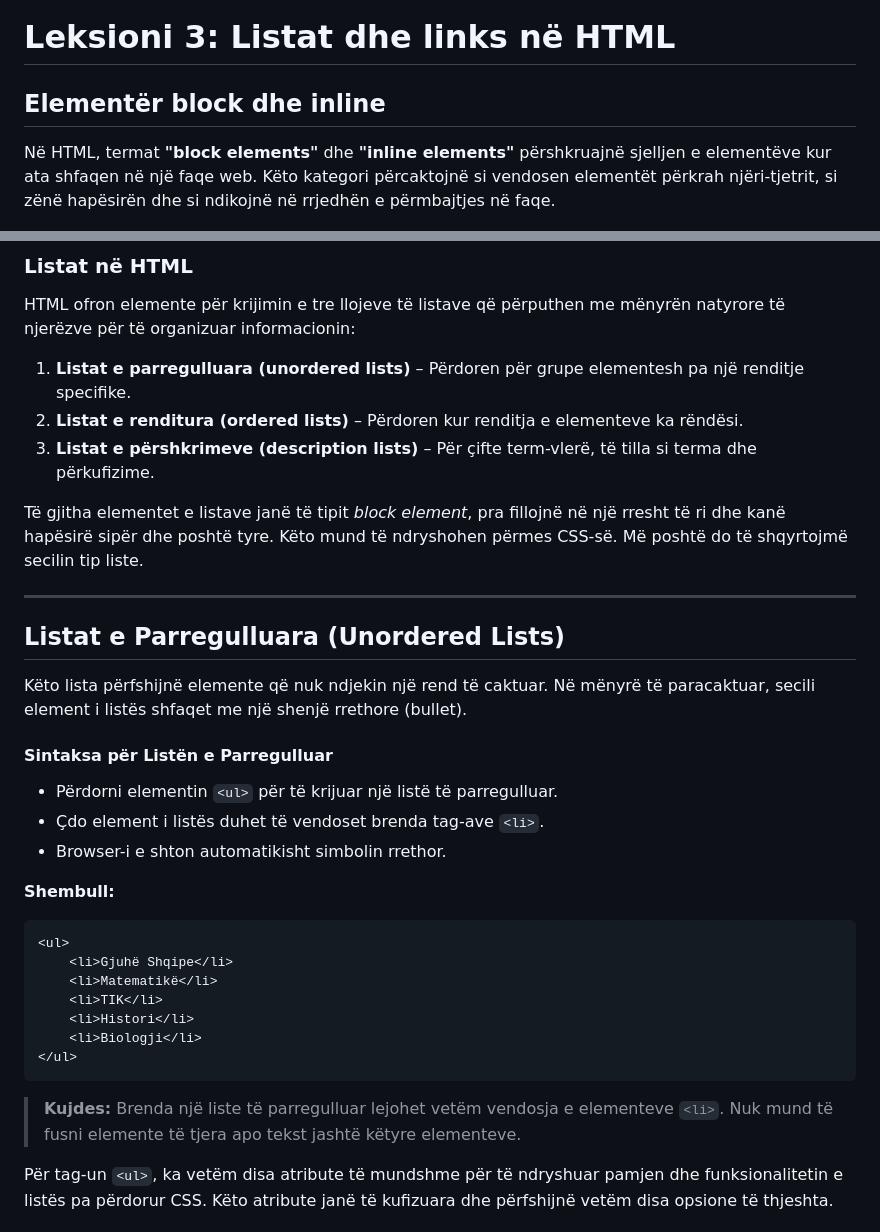
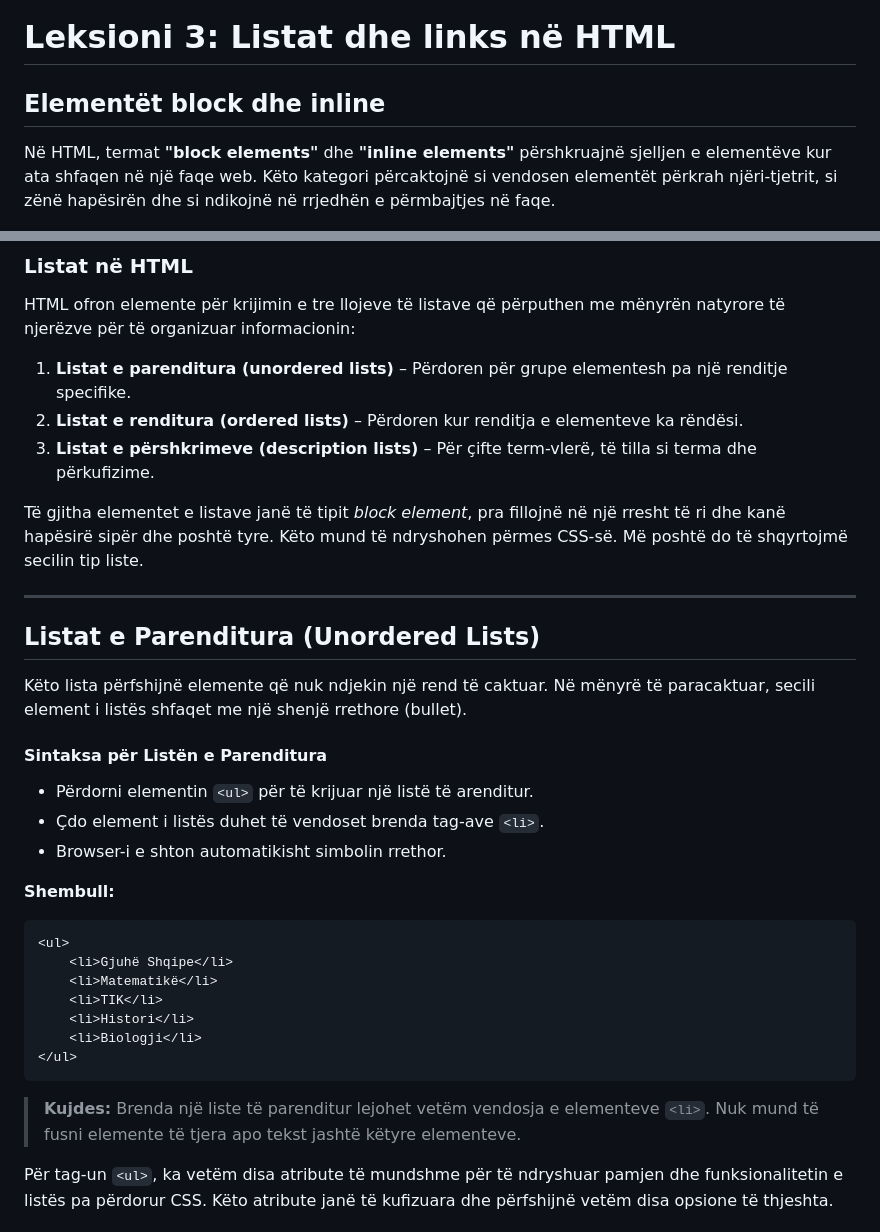
Before and after one commit to SignorTynam/frontEndDeveloper, a Markdown page: leksioni3/README.md, 2 parts joined by grey strips. GitHub-like rendering.

````diff
--- a/leksioni3/README.md
+++ b/leksioni3/README.md
@@ -1,6 +1,6 @@
 # Leksioni 3: Listat dhe links në HTML
 
-## Elementër block dhe inline
+## Elementët block dhe inline
 
 Në HTML, termat **"block elements"** dhe **"inline elements"** përshkruajnë sjelljen e elementëve kur ata shfaqen në një faqe web. Këto kategori përcaktojnë si vendosen elementët përkrah njëri-tjetrit, si zënë hapësirën dhe si ndikojnë në rrjedhën e përmbajtjes në faqe.
 
@@ -54,7 +54,7 @@ Në HTML, termat **"block elements"** dhe **"inline elements"** përshkruajnë s
 
 HTML ofron elemente për krijimin e tre llojeve të listave që përputhen me mënyrën natyrore të njerëzve për të organizuar informacionin:
 
-1. **Listat e parregulluara (unordered lists)** – Përdoren për grupe elementesh pa një renditje specifike.
+1. **Listat e parenditura (unordered lists)** – Përdoren për grupe elementesh pa një renditje specifike.
 2. **Listat e renditura (ordered lists)** – Përdoren kur renditja e elementeve ka rëndësi.
 3. **Listat e përshkrimeve (description lists)** – Për çifte term-vlerë, të tilla si terma dhe përkufizime.
 
@@ -62,12 +62,12 @@ Të gjitha elementet e listave janë të tipit *block element*, pra fillojnë n
 
 ---
 
-## Listat e Parregulluara (Unordered Lists)
+## Listat e Parenditura (Unordered Lists)
 
 Këto lista përfshijnë elemente që nuk ndjekin një rend të caktuar. Në mënyrë të paracaktuar, secili element i listës shfaqet me një shenjë rrethore (bullet).
 
-#### Sintaksa për Listën e Parregulluar
-- Përdorni elementin `<ul>` për të krijuar një listë të parregulluar.
+#### Sintaksa për Listën e Parenditura
+- Përdorni elementin `<ul>` për të krijuar një listë të arenditur.
 - Çdo element i listës duhet të vendoset brenda tag-ave `<li>`.
 - Browser-i e shton automatikisht simbolin rrethor.
 
@@ -82,7 +82,7 @@ Këto lista përfshijnë elemente që nuk ndjekin një rend të caktuar. Në më
 </ul>
 ```
 
-> **Kujdes:** Brenda një liste të parregulluar lejohet vetëm vendosja e elementeve `<li>`. Nuk mund të fusni elemente të tjera apo tekst jashtë këtyre elementeve.
+> **Kujdes:** Brenda një liste të parenditur lejohet vetëm vendosja e elementeve `<li>`. Nuk mund të fusni elemente të tjera apo tekst jashtë këtyre elementeve.
 
 Për tag-un `<ul>`, ka vetëm disa atribute të mundshme për të ndryshuar pamjen dhe funksionalitetin e listës pa përdorur CSS. Këto atribute janë të kufizuara dhe përfshijnë vetëm disa opsione të thjeshta.
 
````
Also changed, not shown: README.md (+4 -2 lines).
